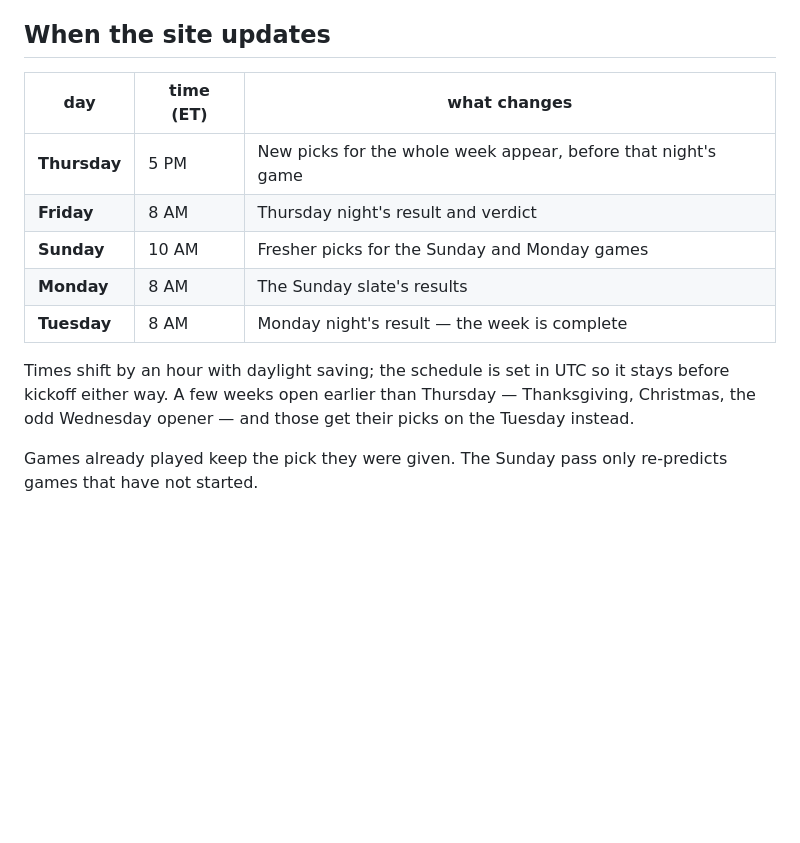
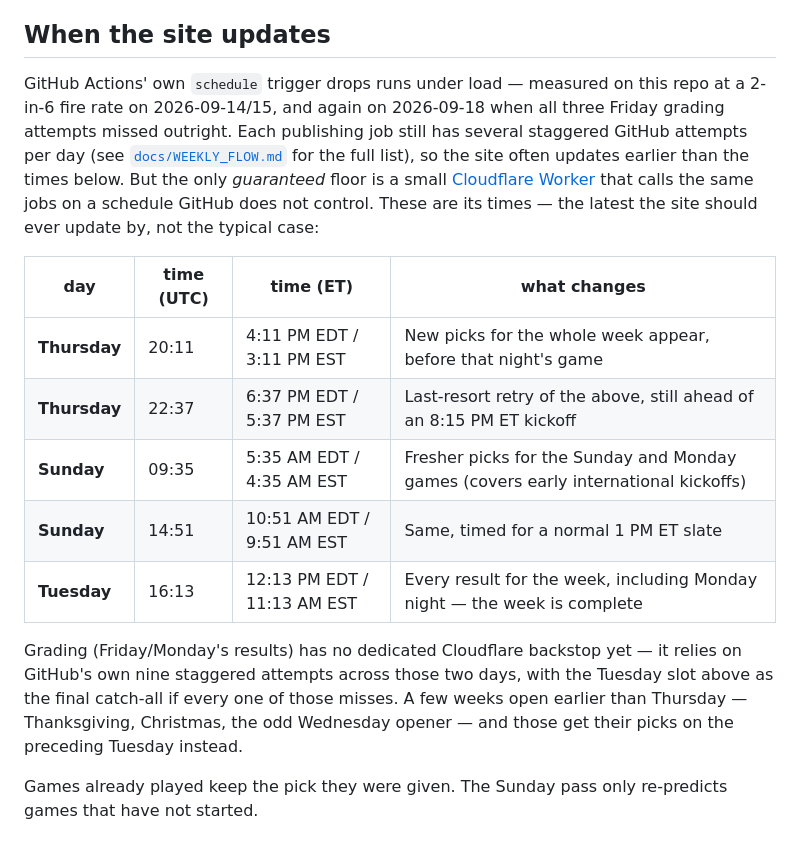
Before and after one commit to Kanishk234/nfl-game-predictor, a Markdown page: README.md, the part around the change. GitHub-like rendering; blank space fills up the shorter version.

Commit message:
replace idealized site-update table with the real Cloudflare-backed schedule

```diff
--- a/README.md
+++ b/README.md
@@ -10,17 +10,27 @@ and whether it was right.
 
 ## When the site updates
 
-| day | time (ET) | what changes |
-|---|---|---|
-| **Thursday** | 5 PM | New picks for the whole week appear, before that night's game |
-| **Friday** | 8 AM | Thursday night's result and verdict |
-| **Sunday** | 10 AM | Fresher picks for the Sunday and Monday games |
-| **Monday** | 8 AM | The Sunday slate's results |
-| **Tuesday** | 8 AM | Monday night's result — the week is complete |
+GitHub Actions' own `schedule` trigger drops runs under load — measured on this repo at a
+2-in-6 fire rate on 2026-09-14/15, and again on 2026-09-18 when all three Friday grading attempts
+missed outright. Each publishing job still has several staggered GitHub attempts per day (see
+[`docs/WEEKLY_FLOW.md`](docs/WEEKLY_FLOW.md) for the full list), so the site often updates earlier
+than the times below. But the only *guaranteed* floor is a small [Cloudflare
+Worker](tools/cloudflare-worker) that calls the same jobs on a schedule GitHub does not control.
+These are its times — the latest the site should ever update by, not the typical case:
 
-Times shift by an hour with daylight saving; the schedule is set in UTC so it stays before
-kickoff either way. A few weeks open earlier than Thursday — Thanksgiving, Christmas, the odd
-Wednesday opener — and those get their picks on the Tuesday instead.
+| day | time (UTC) | time (ET) | what changes |
+|---|---|---|---|
+| **Thursday** | 20:11 | 4:11 PM EDT / 3:11 PM EST | New picks for the whole week appear, before that night's game |
+| **Thursday** | 22:37 | 6:37 PM EDT / 5:37 PM EST | Last-resort retry of the above, still ahead of an 8:15 PM ET kickoff |
+| **Sunday** | 09:35 | 5:35 AM EDT / 4:35 AM EST | Fresher picks for the Sunday and Monday games (covers early international kickoffs) |
+| **Sunday** | 14:51 | 10:51 AM EDT / 9:51 AM EST | Same, timed for a normal 1 PM ET slate |
+| **Tuesday** | 16:13 | 12:13 PM EDT / 11:13 AM EST | Every result for the week, including Monday night — the week is complete |
+
+Grading (Friday/Monday's results) has no dedicated Cloudflare backstop yet — it relies on
+GitHub's own nine staggered attempts across those two days, with the Tuesday slot above as the
+final catch-all if every one of those misses. A few weeks open earlier than Thursday —
+Thanksgiving, Christmas, the odd Wednesday opener — and those get their picks on the preceding
+Tuesday instead.
 
 Games already played keep the pick they were given. The Sunday pass only re-predicts games that
 have not started.
```
